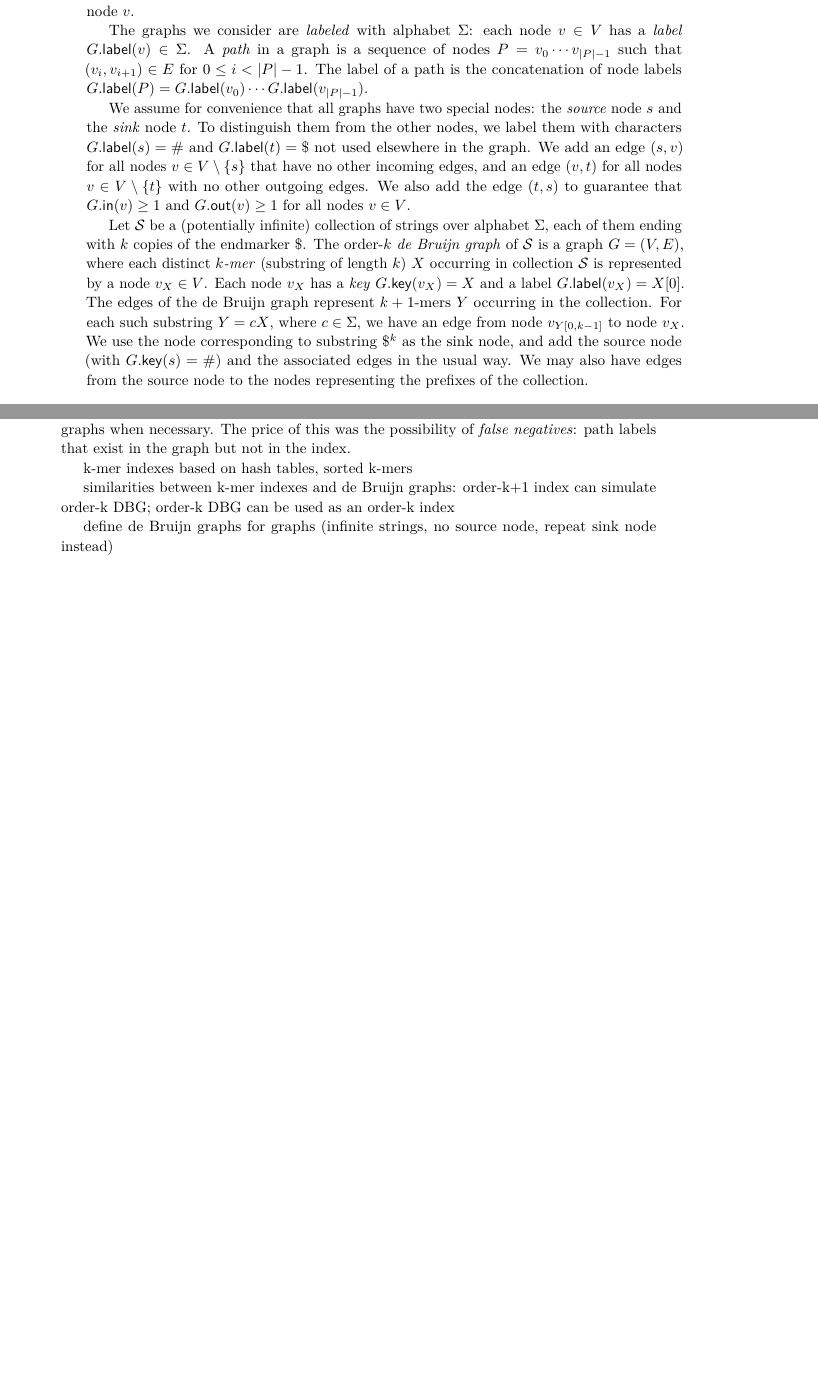
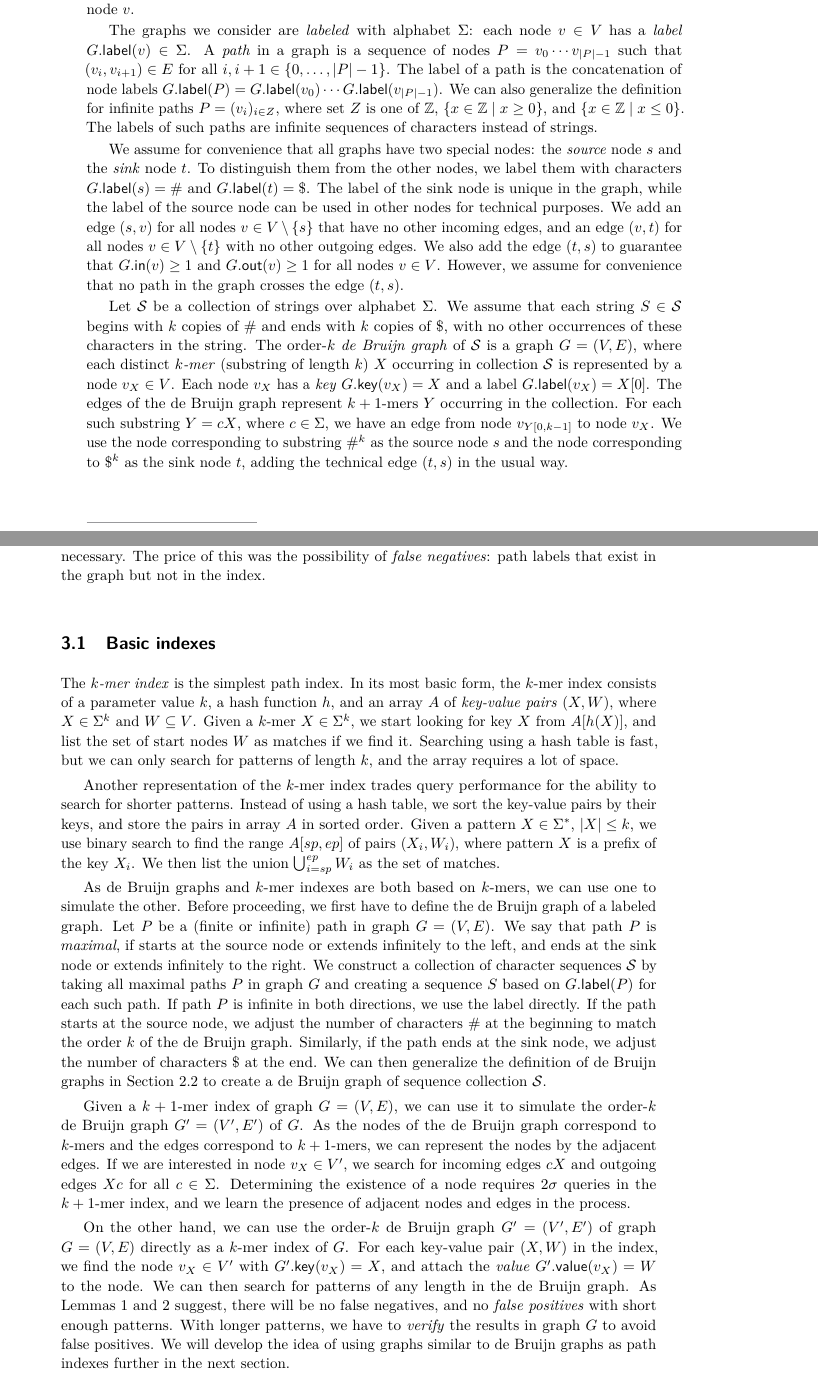
Before and after one commit to jltsiren/gcsa2, a LaTeX paper (paper/paper.tex): two parts of pages 2 and 5 of 6 before the commit and two parts of pages 2 and 5 of 7 after it, joined at a grey line, cut so that both start at the same text, the shorter picture padded with empty space. Compiled offline with pdfLaTeX.

Commit message:
Finished the section on basic path indexes.

```diff
--- a/paper/paper.tex
+++ b/paper/paper.tex
@@ -131,12 +131,10 @@ Given string $S[0, n-1]$, we define $S.\rank(i, c)$ to be the number of occurren
 
 A \emph{graph} $G = (V, E)$ consists of a set of \emph{nodes} $V = \set{0, \dotsc, \abs{V}-1}$ and a set of \emph{edges} $E \subseteq V \times V$. We say that $(u, v) \in E$ is an edge \emph{from} node $u$ \emph{to} node $v$, and assume that the edges are \emph{directed}: $(u, v) \ne (v, u)$ for $u \ne v$. The \emph{indegree} $G.\gindegree(v)$ of node $v$ is the number of \emph{incoming} edges to node $v$, while the \emph{outdegree} $G.\goutdegree(v)$ is the number of \emph{outgoing} edges from node $v$.
 
-The graphs we consider are \emph{labeled} with alphabet $\Sigma$: each node $v \in V$ has a \emph{label} $G.\glabel(v) \in \Sigma$. A \emph{path} in a graph is a sequence of nodes $P = v_{0} \dotsm v_{\abs{P}-1}$ such that $(v_{i}, v_{i+1}) \in E$ for $0 \le i < \abs{P}-1$. The label of a path is the concatenation of node labels $G.\glabel(P) = G.\glabel(v_{0}) \dotsm G.\glabel(v_{\abs{P}-1})$.
+The graphs we consider are \emph{labeled} with alphabet $\Sigma$: each node $v \in V$ has a \emph{label} $G.\glabel(v) \in \Sigma$. A \emph{path} in a graph is a sequence of nodes $P = v_{0} \dotsm v_{\abs{P}-1}$ such that $(v_{i}, v_{i+1}) \in E$ for all $i, i+1 \in \set{0, \dotsc, \abs{P}-1}$. The label of a path is the concatenation of node labels $G.\glabel(P) = G.\glabel(v_{0}) \dotsm G.\glabel(v_{\abs{P}-1})$. We can also generalize the definition for infinite paths $P = (v_{i})_{i \in Z}$, where set $Z$ is one of $\mathbb{Z}$, $\set{x \in \mathbb{Z} \mid x \ge 0}$, and $\set{x \in \mathbb{Z} \mid x \le 0}$. The labels of such paths are infinite sequences of characters instead of strings.
 
-We assume for convenience that all graphs have two special nodes: the \emph{source} node $s$ and the \emph{sink} node $t$. To distinguish them from the other nodes, we label them with characters $G.\glabel(s) = \#$ and $G.\glabel(t) = \$$ not used elsewhere in the graph. We add an edge $(s, v)$ for all nodes $v \in V \setminus \set{s}$ that have no other incoming edges, and an edge $(v, t)$ for all nodes $v \in V \setminus \set{t}$ with no other outgoing edges. We also add the edge $(t, s)$ to guarantee that $G.\gindegree(v) \ge 1$ and $G.\goutdegree(v) \ge 1$ for all nodes $v \in V$.
+We assume for convenience that all graphs have two special nodes: the \emph{source} node $s$ and the \emph{sink} node $t$. To distinguish them from the other nodes, we label them with characters $G.\glabel(s) = \#$ and $G.\glabel(t) = \$$. The label of the sink node is unique in the graph, while the label of the source node can be used in other nodes for technical purposes. We add an edge $(s, v)$ for all nodes $v \in V \setminus \set{s}$ that have no other incoming edges, and an edge $(v, t)$ for all nodes $v \in V \setminus \set{t}$ with no other outgoing edges. We also add the edge $(t, s)$ to guarantee that $G.\gindegree(v) \ge 1$ and $G.\goutdegree(v) \ge 1$ for all nodes $v \in V$. However, we assume for convenience that no path in the graph crosses the edge $(t, s)$.
 
 % FIXME example of strings, DBG, long paths, false positives
-Let $\mathcal{S}$ be a (potentially infinite) collection of strings over alphabet $\Sigma$, each of them ending with $k$ copies of the endmarker $\$$. The \orderk{k} \emph{de~Bruijn graph} of $\mathcal{S}$ is a graph $G = (V, E)$, where each distinct \emph{\kmer{k}} (substring of length $k$) $X$ occurring in collection $\mathcal{S}$ is represented by a node $v_{X} \in V$. Each node $v_{X}$ has a \emph{key} $G.\gkey(v_{X}) = X$ and a label $G.\glabel(v_{X}) = X[0]$. The edges of the de~Bruijn graph represent \kmer{k+1}s $Y$ occurring in the collection. For each such substring $Y = cX$, where $c \in \Sigma$, we have an edge from node $v_{Y[0, k-1]}$ to node $v_{X}$. We use the node corresponding to substring $\$^{k}$ as the sink node, and add the source node (with $G.\gkey(s) = \#$) and the associated edges in the usual way. We may also have edges from the source node to the nodes representing the prefixes of the collection.
+Let $\mathcal{S}$ be a collection of strings over alphabet $\Sigma$. We assume that each string $S \in \mathcal{S}$ begins with $k$ copies of $\#$ and ends with $k$ copies of $\$$, with no other occurrences of these characters in the string. The \orderk{k} \emph{de~Bruijn graph} of $\mathcal{S}$ is a graph $G = (V, E)$, where each distinct \emph{\kmer{k}} (substring of length $k$) $X$ occurring in collection $\mathcal{S}$ is represented by a node $v_{X} \in V$. Each node $v_{X}$ has a \emph{key} $G.\gkey(v_{X}) = X$ and a label $G.\glabel(v_{X}) = X[0]$. The edges of the de~Bruijn graph represent \kmer{k+1}s $Y$ occurring in the collection. For each such substring $Y = cX$, where $c \in \Sigma$, we have an edge from node $v_{Y[0, k-1]}$ to node $v_{X}$. We use the node corresponding to substring $\#^{k}$ as the source node $s$ and the node corresponding to $\$^{k}$ as the sink node $t$, adding the technical edge $(t, s)$ in the usual way.
 
-\begin{lemma}[No false negatives]
-Let $G = (V, E)$ be an \orderk{k} de~Bruijn graph of string collection $\mathcal{S}$, and let $X$ be a substring of $\mathcal{S}$ not containing character $\$$. Then there is a path $P$ in the graph with $G.\glabel(P) = X$.
@@ -195,14 +193,22 @@ The \emph{generalized compressed suffix array} (GCSA) \cite{Siren2014} is a furt
 
 A \emph{path index} is a generalization of text indexes for \emph{labeled graphs}. Given a path index for graph $G = (V, E)$, we want to use the index to find the \emph{start nodes} $v_{0} \in V$ of the paths $P = v_{0} \dotsm v_{\abs{X}-1}$ \emph{matching} the pattern $X$ (paths $P$ with $G.\glabel(P) = X$).
 
-The design of a path index is a trade-off between the maximum supported query length and the size of the index. In the worst case, a graph may have up to $(\sigma-2)^{k}$ distinct labels for paths of length $k$ (ignoring paths containing the source node or the sink node), and the length of possible paths is unlimited in cyclic graphs. GCSA \cite{Siren2014} tried to avoid this by considering only a relatively simple class of graphs, using \emph{pruning heuristics} to simplify the graphs when necessary. The price of this was the possibility of \emph{false negatives}: path labels that exist in the graph but not in the index.
+The design of a path index is a trade-off between the maximum supported query length and the size of the index. In the worst case, a graph may have up to $\sigma^{k}$ distinct labels for paths of length $k$ (ignoring the special treatment of characters $\#$ and $\$$), and the length of possible paths is unlimited in cyclic graphs. GCSA \cite{Siren2014} tried to avoid this by considering only a relatively simple class of graphs, using \emph{pruning heuristics} to simplify the graphs when necessary. The price of this was the possibility of \emph{false negatives}: path labels that exist in the graph but not in the index.
+
+\subsection{Basic indexes}
+
+The \emph{\kmer{k} index} is the simplest path index. In its most basic form, the \kmer{k} index consists of a parameter value $k$, a hash function $h$, and an array $A$ of \emph{key-value pairs} $(X, W)$, where $X \in \Sigma^{k}$ and $W \subseteq V$. Given a \kmer{k} $X \in \Sigma^{k}$, we start looking for key $X$ from $A[h(X)]$, and list the set of start nodes $W$ as matches if we find it. Searching using a hash table is fast, but we can only search for patterns of length $k$, and the array requires a lot of space.
+
+Another representation of the \kmer{k} index trades query performance for the ability to search for shorter patterns. Instead of using a hash table, we sort the key-value pairs by their keys, and store the pairs in array $A$ in sorted order. Given a pattern $X \in \Sigma^{\ast}$, $\abs{X} \le k$, we use binary search to find the range $A[sp, ep]$ of pairs $(X_{i}, W_{i})$, where pattern $X$ is a prefix of the key $X_{i}$. We then list the union $\bigcup_{i=sp}^{ep} W_{i}$ as the set of matches.
+
+As de~Bruijn graphs and \kmer{k} indexes are both based on \kmer{k}s, we can use one to simulate the other. Before proceeding, we first have to define the de~Bruijn graph of a labeled graph. Let $P$ be a (finite or infinite) path in graph $G = (V, E)$. We say that path $P$ is \emph{maximal}, if starts at the source node or extends infinitely to the left, and ends at the sink node or extends infinitely to the right. We construct a collection of character sequences $\mathcal{S}$ by taking all maximal paths $P$ in graph $G$ and creating a sequence $S$ based on $G.\glabel(P)$ for each such path. If path $P$ is infinite in both directions, we use the label directly. If the path starts at the source node, we adjust the number of characters $\#$ at the beginning to match the order $k$ of the de~Bruijn graph. Similarly, if the path ends at the sink node, we adjust the number of characters $\$$ at the end. We can then generalize the definition of de~Bruijn graphs in Section~\ref{sect:graphs} to create a de~Bruijn graph of sequence collection $\mathcal{S}$.
+
+Given a \kmer{k+1} index of graph $G = (V, E)$, we can use it to simulate the \orderk{k} de~Bruijn graph $G' = (V', E')$ of $G$. As the nodes of the de~Bruijn graph correspond to \kmer{k}s and the edges correspond to \kmer{k+1}s, we can represent the nodes by the adjacent edges. If we are interested in node $v_{X} \in V'$, we search for incoming edges $cX$ and outgoing edges $Xc$ for all $c \in \Sigma$. Determining the existence of a node requires $2 \sigma$ queries in the \kmer{k+1} index, and we learn the presence of adjacent nodes and edges in the process.
+
+On the other hand, we can use the \orderk{k} de~Bruijn graph $G' = (V', E')$ of graph $G = (V, E)$ directly as a \kmer{k} index of $G$. For each key-value pair $(X, W)$ in the index, we find the node $v_{X} \in V'$ with $G'.\gkey(v_{X}) = X$, and attach the \emph{value} $G'.\gvalue(v_{X}) = W$ to the node. We can then search for patterns of any length in the de~Bruijn graph. As Lemmas~\ref{lemma:dbg-fn} and \ref{lemma:dbg-fp} suggest, there will be no false negatives, and no \emph{false positives} with short enough patterns. With longer patterns, we have to \emph{verify} the results in graph $G$ to avoid false positives. We will develop the idea of using graphs similar to de~Bruijn graphs as path indexes further in the next section.
+
+\subsection{Path graphs}
 
 % FIXME from here
-k-mer indexes based on hash tables, sorted k-mers
-
-similarities between k-mer indexes and de Bruijn graphs: order-k+1 index can simulate order-k DBG; order-k DBG can be used as an order-k index
-
-define de Bruijn graphs for graphs (infinite strings, no source node, repeat sink node instead)
-
 using de Bruijn graphs as indexes; false positives
 - string Y matches node with key X: X is a prefix of Y or Y is a prefix of X
```
Also changed, not shown: paper/paper.tex (15 more changed lines).
